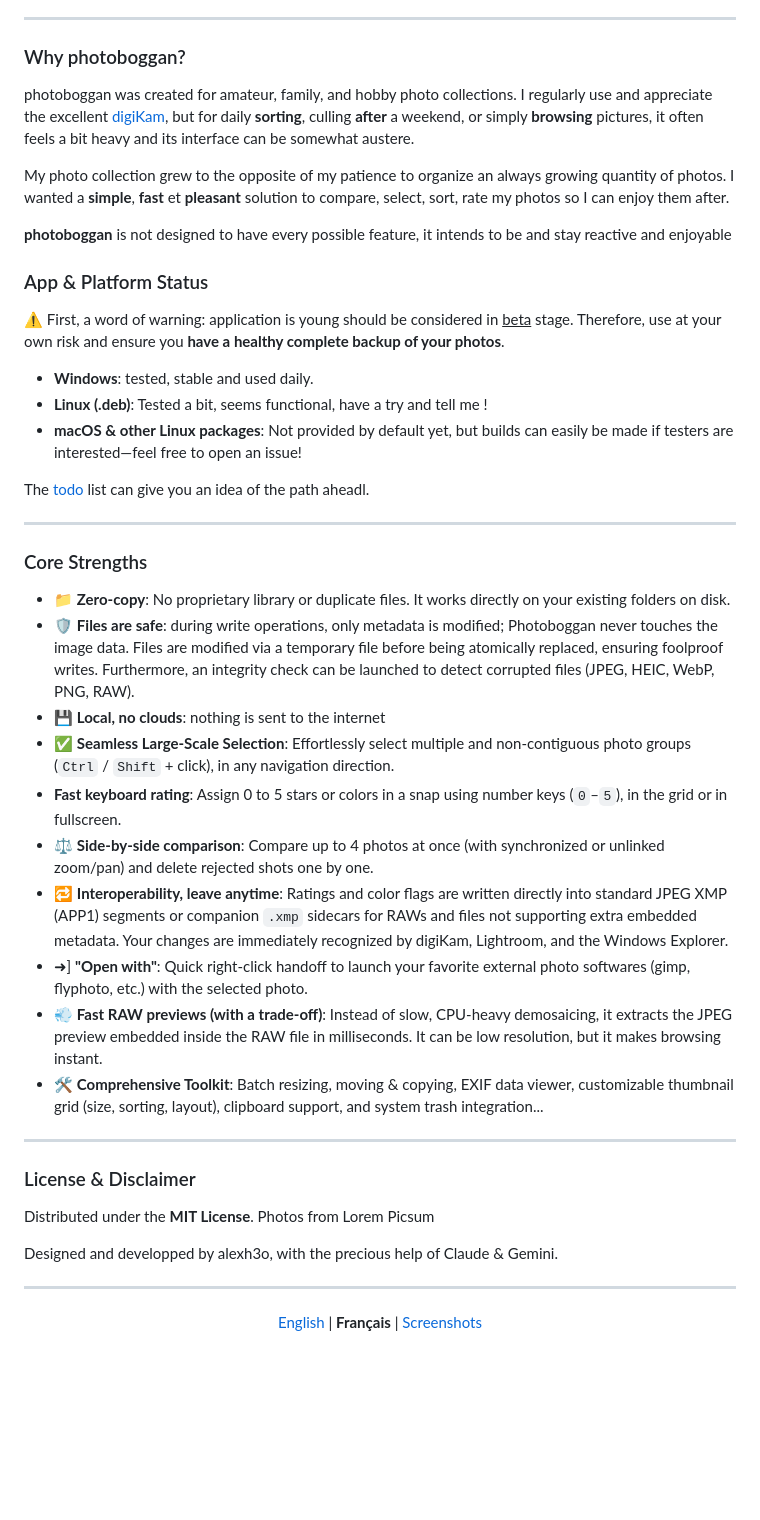
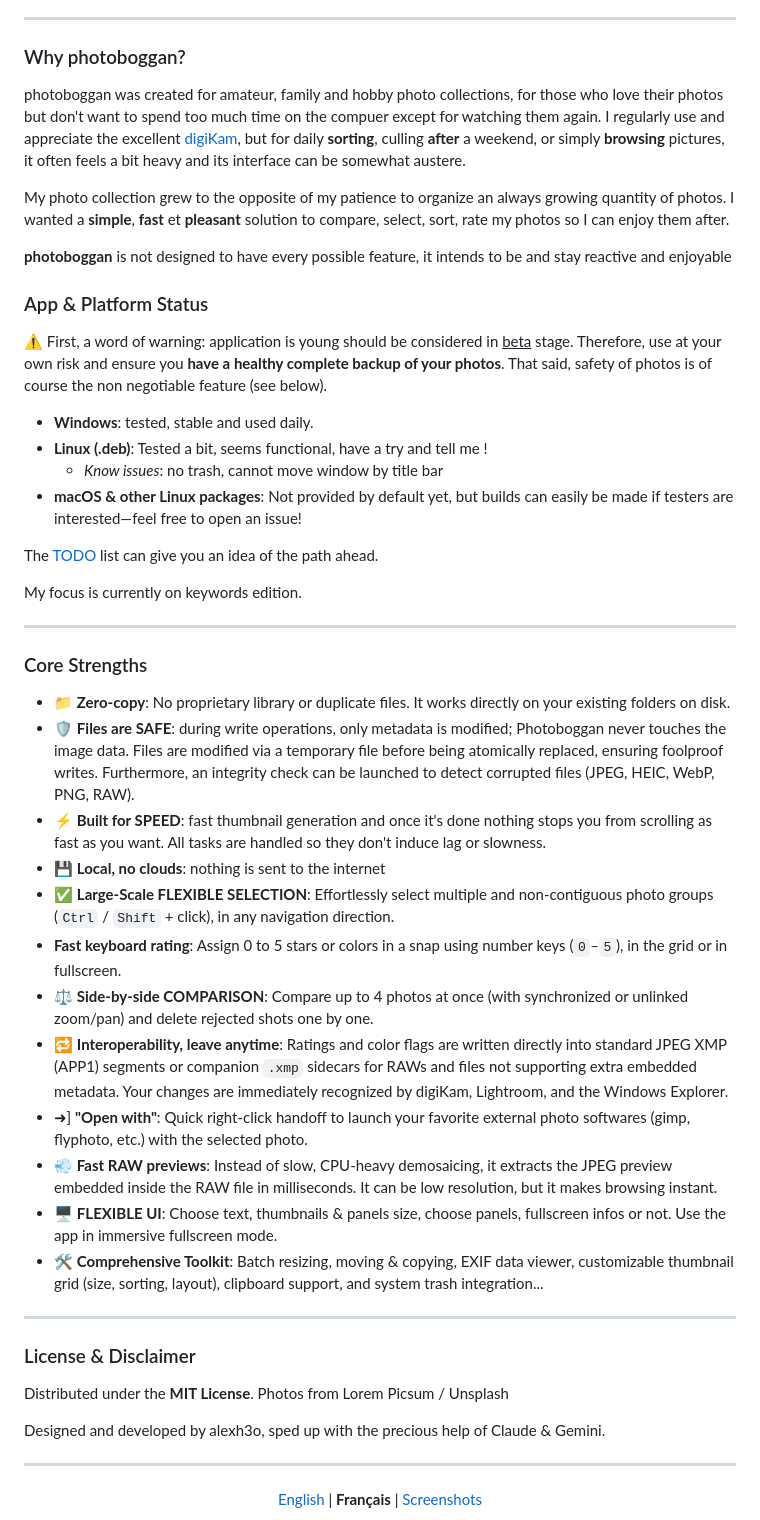
Before and after one commit to alexh3o/photoboggan, a Markdown page: README.md, the part around one of its changes. Drawn GitHub-style; blank space fills up the shorter version.

```diff
--- a/README.md
+++ b/README.md
@@ -17,7 +17,7 @@
 
 ### Why photoboggan?
 
-photoboggan was created for amateur, family, and hobby photo collections. I regularly use and appreciate the excellent [digiKam](https://www.digikam.org/), but for daily **sorting**, culling **after** a weekend, or simply **browsing** pictures, it often feels a bit heavy and its interface can be somewhat austere.
+photoboggan was created for amateur, family and hobby photo collections, for those who love their photos but don't want to spend too much time on the compuer except for watching them again. I regularly use and appreciate the excellent [digiKam](https://www.digikam.org/), but for daily **sorting**, culling **after** a weekend, or simply **browsing** pictures, it often feels a bit heavy and its interface can be somewhat austere.
 
 My photo collection grew to the opposite of my patience to organize an always growing quantity of photos. I wanted a **simple**, **fast** et **pleasant** solution to compare, select, sort, rate my photos so I can enjoy them after.
 
@@ -27,27 +27,32 @@ it intends to be and stay reactive and enjoyable
 
 ### App & Platform Status
 
-⚠️ First, a word of warning: application is young should be considered in <u>beta</u> stage. Therefore, use at your own risk and ensure you **have a healthy complete backup of your photos**.
+⚠️ First, a word of warning: application is young should be considered in <u>beta</u> stage. Therefore, use at your own risk and ensure you **have a healthy complete backup of your photos**. That said, safety of photos is of course the non negotiable feature (see below).
 
 - **Windows**: tested, stable and used daily.
 - **Linux (.deb)**: Tested a bit, seems functional, have a try and tell me !
+  - *Know issues*: no trash, cannot move window by title bar
 - **macOS & other Linux packages**: Not provided by default yet, but builds can easily be made if testers are interested—feel free to open an issue!
 
-The [todo](TODO.md) list can give you an idea of the path aheadl.
+The [TODO](TODO.md) list can give you an idea of the path ahead.
+
+My focus is currently on keywords edition.
 
 ---
 
 ### Core Strengths
 
 - 📁 **Zero-copy**: No proprietary library or duplicate files. It works directly on your existing folders on disk.
-- 🛡️ **Files are safe**: during write operations, only metadata is modified; Photoboggan never touches the image data. Files are modified via a temporary file before being atomically replaced, ensuring foolproof writes. Furthermore, an integrity check can be launched to detect corrupted files (JPEG, HEIC, WebP, PNG, RAW).
+- 🛡️ **Files are SAFE**: during write operations, only metadata is modified; Photoboggan never touches the image data. Files are modified via a temporary file before being atomically replaced, ensuring foolproof writes. Furthermore, an integrity check can be launched to detect corrupted files (JPEG, HEIC, WebP, PNG, RAW).
+- ⚡ **Built for SPEED**: fast thumbnail generation and once it's done nothing stops you from scrolling as fast as you want. All tasks are handled so they don't induce lag or slowness.
 - 💾 **Local, no clouds**: nothing is sent to the internet
-- ✅ **Seamless Large-Scale Selection**: Effortlessly select multiple and non-contiguous photo groups (`Ctrl` / `Shift` + click), in any navigation direction.
+- ✅ **Large-Scale FLEXIBLE SELECTION**: Effortlessly select multiple and non-contiguous photo groups (`Ctrl` / `Shift` + click), in any navigation direction.
 - **Fast keyboard rating**: Assign 0 to 5 stars or colors in a snap using number keys (`0`–`5`), in the grid or in fullscreen.
-- ⚖️ **Side-by-side comparison**: Compare up to 4 photos at once (with synchronized or unlinked zoom/pan) and delete rejected shots one by one.
+- ⚖️ **Side-by-side COMPARISON**: Compare up to 4 photos at once (with synchronized or unlinked zoom/pan) and delete rejected shots one by one.
 - 🔁 **Interoperability, leave anytime**: Ratings and color flags are written directly into standard JPEG XMP (APP1) segments or companion `.xmp` sidecars for RAWs and files not supporting extra embedded metadata. Your changes are immediately recognized by digiKam, Lightroom, and the Windows Explorer.
 - ➜] **"Open with"**: Quick right-click handoff to launch your favorite external photo softwares (gimp, flyphoto, etc.) with the selected photo.
-- 💨 **Fast RAW previews (with a trade-off)**: Instead of slow, CPU-heavy demosaicing, it extracts the JPEG preview embedded inside the RAW file in milliseconds. It can be low resolution, but it makes browsing instant.
+- 💨 **Fast RAW previews**: Instead of slow, CPU-heavy demosaicing, it extracts the JPEG preview embedded inside the RAW file in milliseconds. It can be low resolution, but it makes browsing instant.
+- 🖥️ **FLEXIBLE UI**: Choose text, thumbnails & panels size, choose panels, fullscreen infos or not. Use the app in immersive fullscreen mode.
 - 🛠️ **Comprehensive Toolkit**: Batch resizing, moving & copying, EXIF data viewer, customizable thumbnail grid (size, sorting, layout), clipboard support, and system trash integration...
 
 ---
@@ -55,9 +60,9 @@ The [todo](TODO.md) list can give you an idea of the path aheadl.
 ### License & Disclaimer
 
 Distributed under the **MIT License**.
-Photos from Lorem Picsum
+Photos from Lorem Picsum / Unsplash
 
-Designed and developped by alexh3o, with the precious help of Claude & Gemini.
+Designed and developed by alexh3o, sped up with the precious help of Claude & Gemini.
 
 </div>
 
```
Also changed, not shown: other parts of README.md (+4 -0 lines), TODO.md (+2 -7 lines), screenshots/integrity_check_report_fr.jpg (added), screenshots/main_view_light.jpg (added), screenshots/shortcuts_guide.jpg, screenshots/thumbnails-only.jpg, 5 other files.
